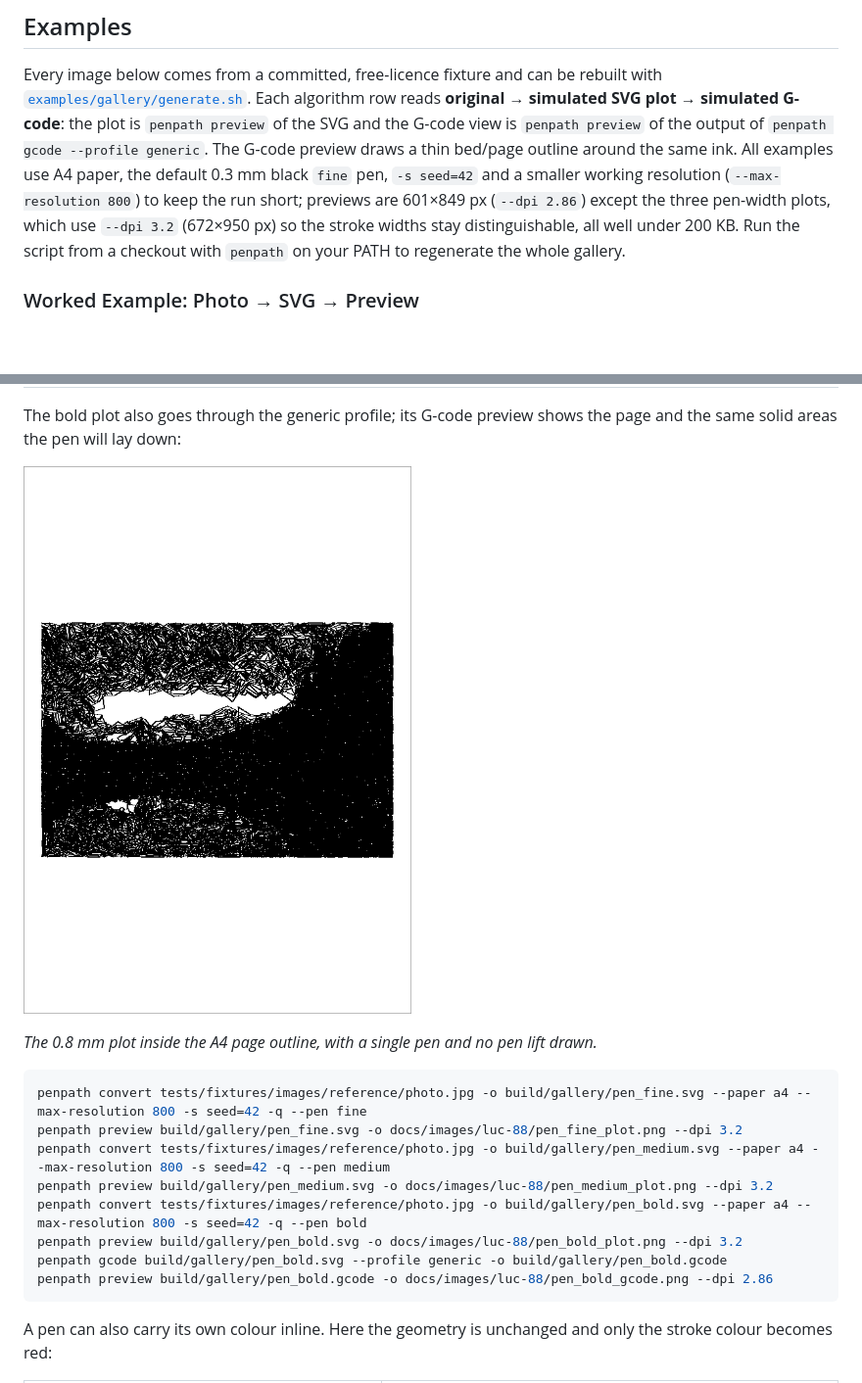
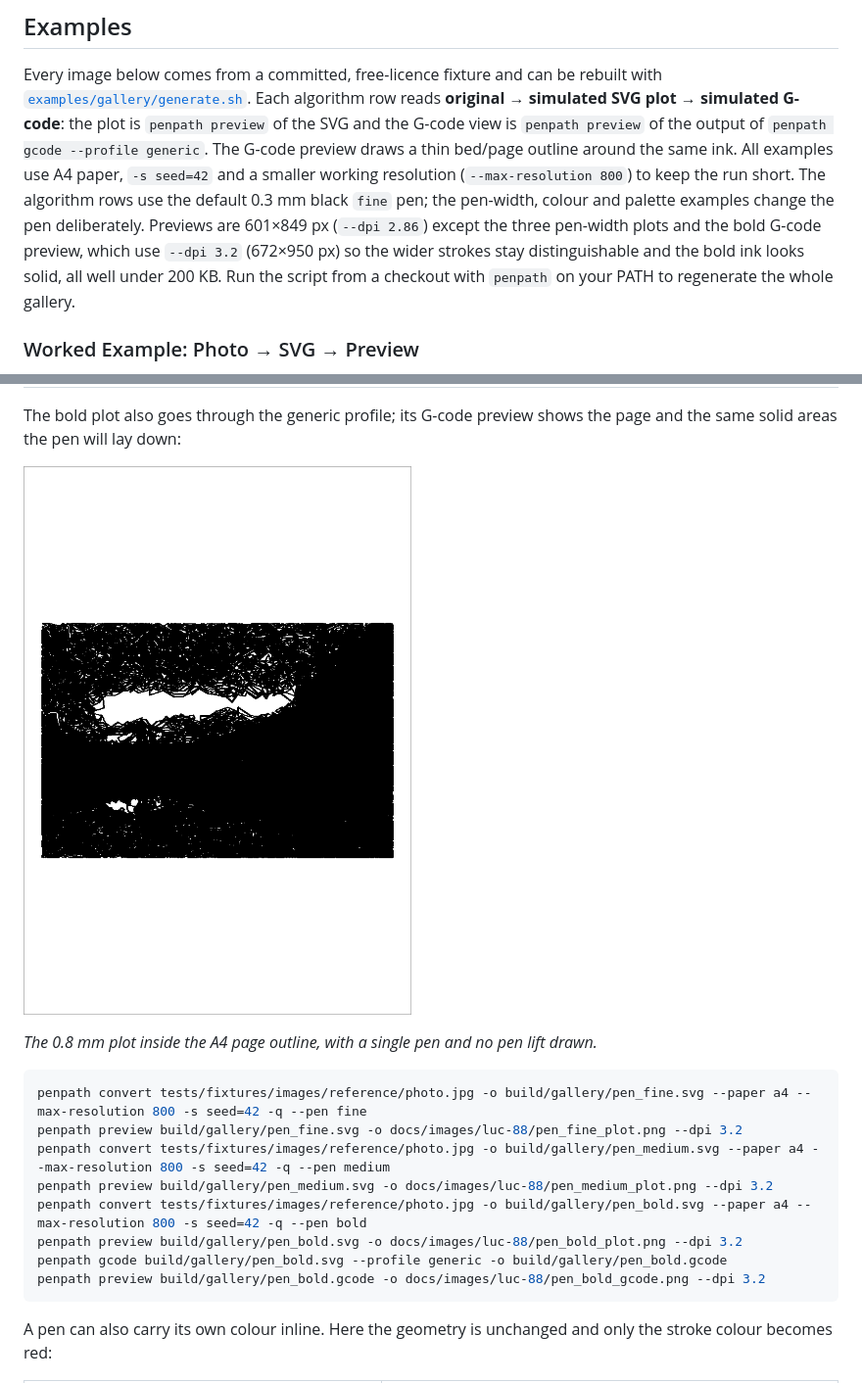
Before and after one commit to sermelo/penpath, a Markdown page: README.md, 2 parts joined by grey strips. Shown at 98% size. Drawn GitHub-style; pictures changed too: docs/images/luc-88/pen_bold_gcode.png; blank space fills up the shorter version.

Commit message:
fixup! docs(readme): add reproducible Examples gallery (LUC-88)

````diff
--- a/README.md
+++ b/README.md
@@ -385,11 +385,13 @@ rebuilt with [`examples/gallery/generate.sh`](examples/gallery/generate.sh).
 Each algorithm row reads **original → simulated SVG plot → simulated G-code**:
 the plot is `penpath preview` of the SVG and the G-code view is `penpath preview`
 of the output of `penpath gcode --profile generic`. The G-code preview draws a
-thin bed/page outline around the same ink. All examples use A4 paper, the
-default 0.3 mm black `fine` pen, `-s seed=42` and a smaller working resolution
-(`--max-resolution 800`) to keep the run short; previews are 601×849 px
-(`--dpi 2.86`) except the three pen-width plots, which use `--dpi 3.2` (672×950
-px) so the stroke widths stay distinguishable, all well under 200 KB. Run the
+thin bed/page outline around the same ink. All examples use A4 paper,
+`-s seed=42` and a smaller working resolution (`--max-resolution 800`) to keep
+the run short. The algorithm rows use the default 0.3 mm black `fine` pen; the
+pen-width, colour and palette examples change the pen deliberately. Previews
+are 601×849 px (`--dpi 2.86`) except the three pen-width plots and the bold
+G-code preview, which use `--dpi 3.2` (672×950 px) so the wider strokes stay
+distinguishable and the bold ink looks solid, all well under 200 KB. Run the
 script from a checkout with `penpath` on your PATH to regenerate the whole gallery.
 
 ### Worked Example: Photo → SVG → Preview
@@ -524,7 +526,7 @@ penpath preview build/gallery/pen_medium.svg -o docs/images/luc-88/pen_medium_pl
 penpath convert tests/fixtures/images/reference/photo.jpg -o build/gallery/pen_bold.svg --paper a4 --max-resolution 800 -s seed=42 -q --pen bold
 penpath preview build/gallery/pen_bold.svg -o docs/images/luc-88/pen_bold_plot.png --dpi 3.2
 penpath gcode build/gallery/pen_bold.svg --profile generic -o build/gallery/pen_bold.gcode
-penpath preview build/gallery/pen_bold.gcode -o docs/images/luc-88/pen_bold_gcode.png --dpi 2.86
+penpath preview build/gallery/pen_bold.gcode -o docs/images/luc-88/pen_bold_gcode.png --dpi 3.2
 ```
 
 A pen can also carry its own colour inline. Here the geometry is unchanged and
````
Also changed, not shown: 1 other file.
